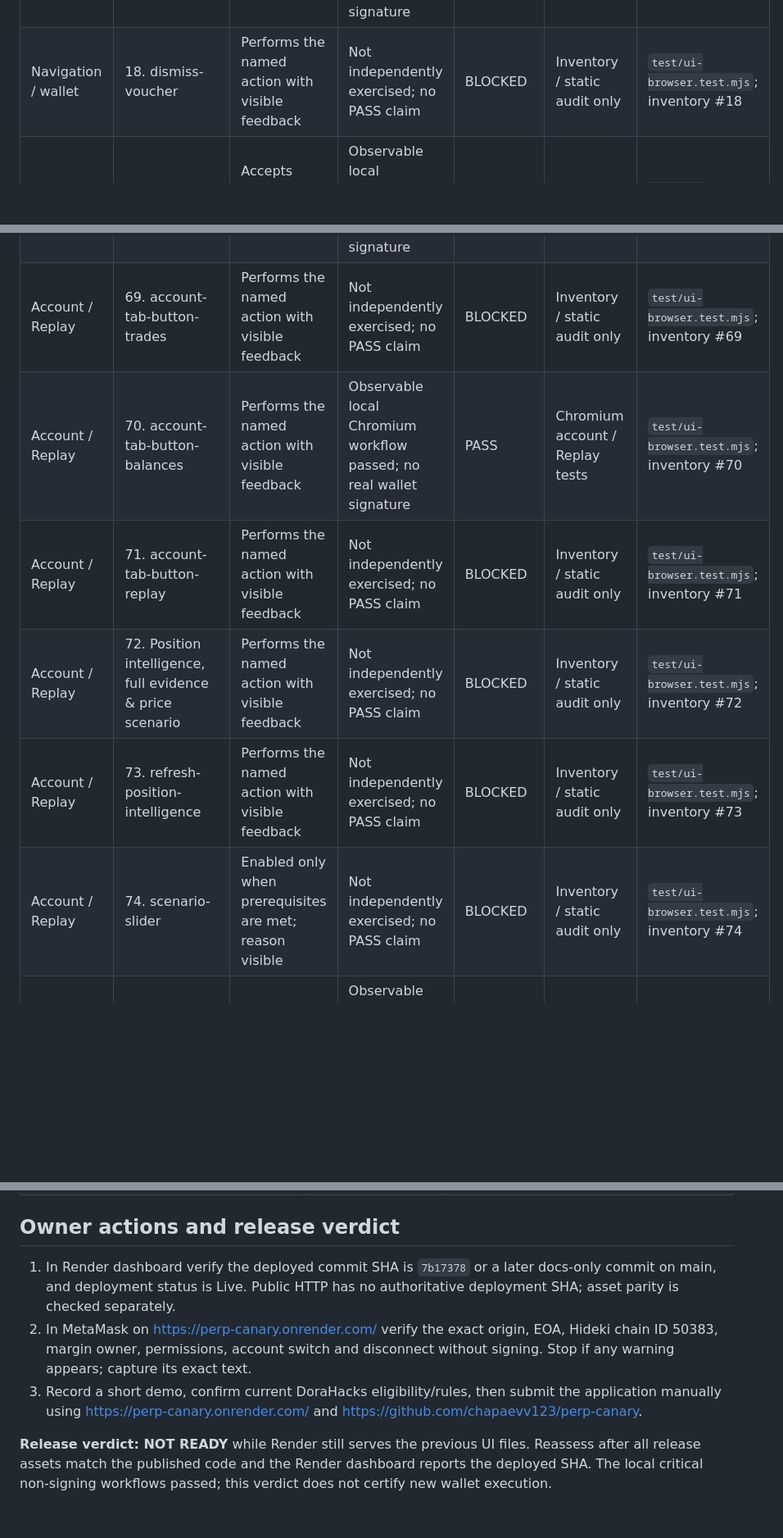
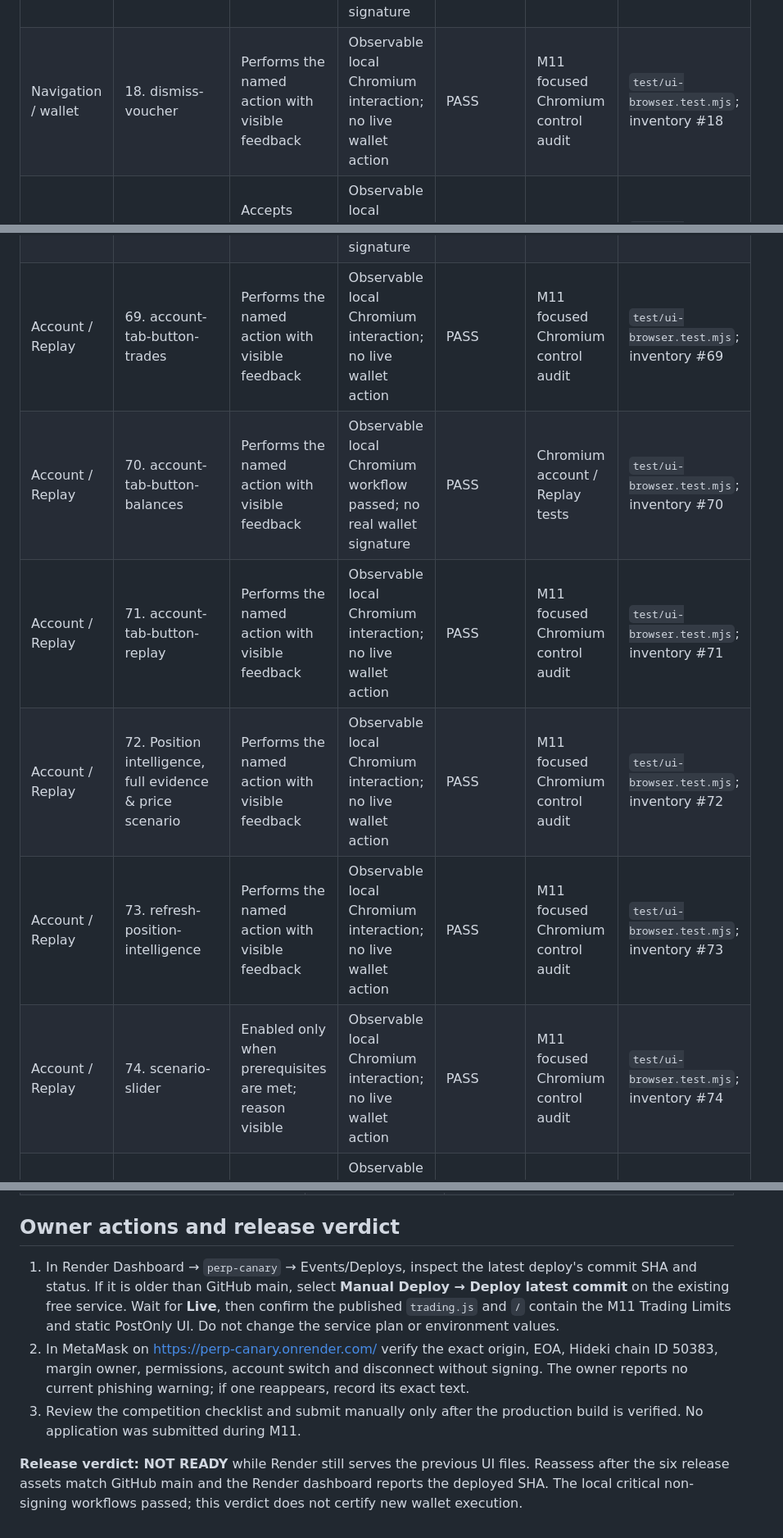
Before and after one commit to chapaevv123/perp-canary, a Markdown page: docs/M11_FULL_PRODUCT_ACCEPTANCE.md, 3 parts joined by grey strips. Shown at 82% size. GitHub-like rendering; blank space fills up the shorter version.

```diff
--- a/docs/M11_FULL_PRODUCT_ACCEPTANCE.md
+++ b/docs/M11_FULL_PRODUCT_ACCEPTANCE.md
@@ -40,7 +40,7 @@ Date: 2026-10-28. Code commit: `7b17378` ([GitHub](https://github.com/chapaevv12
 | Navigation / wallet | 15. check-voucher | Performs the named action with visible feedback | Observable local Chromium workflow passed; no real wallet signature | PASS | Chromium wallet mock / wallet test | `test/ui-browser.test.mjs`; inventory #15 |
 | Navigation / wallet | 16. review-voucher | Enabled only when prerequisites are met; reason visible | Observable local Chromium workflow passed; no real wallet signature | PASS | Chromium wallet mock / wallet test | `test/ui-browser.test.mjs`; inventory #16 |
 | Navigation / wallet | 17. confirm-voucher | Performs the named action with visible feedback | Observable local Chromium workflow passed; no real wallet signature | PASS | Chromium wallet mock / wallet test | `test/ui-browser.test.mjs`; inventory #17 |
-| Navigation / wallet | 18. dismiss-voucher | Performs the named action with visible feedback | Not independently exercised; no PASS claim | BLOCKED | Inventory / static audit only | `test/ui-browser.test.mjs`; inventory #18 |
+| Navigation / wallet | 18. dismiss-voucher | Performs the named action with visible feedback | Observable local Chromium interaction; no live wallet action | PASS | M11 focused Chromium control audit | `test/ui-browser.test.mjs`; inventory #18 |
 | Market | 19. market-select | Accepts input and updates relevant state | Observable local Chromium workflow passed; no real wallet signature | PASS | Chromium market switching | `test/ui-browser.test.mjs`; inventory #19 |
 | Market | 20. open-market-selector | Performs the named action with visible feedback | Observable local Chromium workflow passed; no real wallet signature | PASS | Chromium market switching | `test/ui-browser.test.mjs`; inventory #20 |
 | Market | 21. refresh | Performs the named action with visible feedback | Observable local Chromium workflow passed; no real wallet signature | PASS | Chromium market switching | `test/ui-browser.test.mjs`; inventory #21 |
@@ -91,12 +91,12 @@ Date: 2026-10-28. Code commit: `7b17378` ([GitHub](https://github.com/chapaevv12
 | Account / Replay | 66. account-tab-button-positions | Performs the named action with visible feedback | Observable local Chromium workflow passed; no real wallet signature | PASS | Chromium account / Replay tests | `test/ui-browser.test.mjs`; inventory #66 |
 | Account / Replay | 67. account-tab-button-orders | Performs the named action with visible feedback | Observable local Chromium workflow passed; no real wallet signature | PASS | Chromium account / Replay tests | `test/ui-browser.test.mjs`; inventory #67 |
 | Account / Replay | 68. account-tab-button-history | Performs the named action with visible feedback | Observable local Chromium workflow passed; no real wallet signature | PASS | Chromium account / Replay tests | `test/ui-browser.test.mjs`; inventory #68 |
-| Account / Replay | 69. account-tab-button-trades | Performs the named action with visible feedback | Not independently exercised; no PASS claim | BLOCKED | Inventory / static audit only | `test/ui-browser.test.mjs`; inventory #69 |
+| Account / Replay | 69. account-tab-button-trades | Performs the named action with visible feedback | Observable local Chromium interaction; no live wallet action | PASS | M11 focused Chromium control audit | `test/ui-browser.test.mjs`; inventory #69 |
 | Account / Replay | 70. account-tab-button-balances | Performs the named action with visible feedback | Observable local Chromium workflow passed; no real wallet signature | PASS | Chromium account / Replay tests | `test/ui-browser.test.mjs`; inventory #70 |
-| Account / Replay | 71. account-tab-button-replay | Performs the named action with visible feedback | Not independently exercised; no PASS claim | BLOCKED | Inventory / static audit only | `test/ui-browser.test.mjs`; inventory #71 |
-| Account / Replay | 72. Position intelligence, full evidence & price scenario | Performs the named action with visible feedback | Not independently exercised; no PASS claim | BLOCKED | Inventory / static audit only | `test/ui-browser.test.mjs`; inventory #72 |
-| Account / Replay | 73. refresh-position-intelligence | Performs the named action with visible feedback | Not independently exercised; no PASS claim | BLOCKED | Inventory / static audit only | `test/ui-browser.test.mjs`; inventory #73 |
-| Account / Replay | 74. scenario-slider | Enabled only when prerequisites are met; reason visible | Not independently exercised; no PASS claim | BLOCKED | Inventory / static audit only | `test/ui-browser.test.mjs`; inventory #74 |
+| Account / Replay | 71. account-tab-button-replay | Performs the named action with visible feedback | Observable local Chromium interaction; no live wallet action | PASS | M11 focused Chromium control audit | `test/ui-browser.test.mjs`; inventory #71 |
+| Account / Replay | 72. Position intelligence, full evidence & price scenario | Performs the named action with visible feedback | Observable local Chromium interaction; no live wallet action | PASS | M11 focused Chromium control audit | `test/ui-browser.test.mjs`; inventory #72 |
+| Account / Replay | 73. refresh-position-intelligence | Performs the named action with visible feedback | Observable local Chromium interaction; no live wallet action | PASS | M11 focused Chromium control audit | `test/ui-browser.test.mjs`; inventory #73 |
+| Account / Replay | 74. scenario-slider | Enabled only when prerequisites are met; reason visible | Observable local Chromium interaction; no live wallet action | PASS | M11 focused Chromium control audit | `test/ui-browser.test.mjs`; inventory #74 |
 | Account / Replay | 75. load-order-history | Performs the named action with visible feedback | Observable local Chromium workflow passed; no real wallet signature | PASS | Chromium account / Replay tests | `test/ui-browser.test.mjs`; inventory #75 |
 | Account / Replay | 76. wallet-action | Accepts input and updates relevant state | Observable local Chromium workflow passed; no real wallet signature | PASS | Chromium account / Replay tests | `test/ui-browser.test.mjs`; inventory #76 |
 | Account / Replay | 77. action-amount | Accepts input and updates relevant state | Observable local Chromium workflow passed; no real wallet signature | PASS | Chromium account / Replay tests | `test/ui-browser.test.mjs`; inventory #77 |
@@ -141,8 +141,8 @@ Date: 2026-10-28. Code commit: `7b17378` ([GitHub](https://github.com/chapaevv12
 
 ## Owner actions and release verdict
 
-1. In Render dashboard verify the deployed commit SHA is `7b17378` or a later docs-only commit on main, and deployment status is Live. Public HTTP has no authoritative deployment SHA; asset parity is checked separately.
-2. In MetaMask on https://perp-canary.onrender.com/ verify the exact origin, EOA, Hideki chain ID 50383, margin owner, permissions, account switch and disconnect without signing. Stop if any warning appears; capture its exact text.
-3. Record a short demo, confirm current DoraHacks eligibility/rules, then submit the application manually using https://perp-canary.onrender.com/ and https://github.com/chapaevv123/perp-canary.
+1. In Render Dashboard → `perp-canary` → Events/Deploys, inspect the latest deploy's commit SHA and status. If it is older than GitHub main, select **Manual Deploy → Deploy latest commit** on the existing free service. Wait for **Live**, then confirm the published `trading.js` and `/` contain the M11 Trading Limits and static PostOnly UI. Do not change the service plan or environment values.
+2. In MetaMask on https://perp-canary.onrender.com/ verify the exact origin, EOA, Hideki chain ID 50383, margin owner, permissions, account switch and disconnect without signing. The owner reports no current phishing warning; if one reappears, record its exact text.
+3. Review the competition checklist and submit manually only after the production build is verified. No application was submitted during M11.
 
-**Release verdict: NOT READY** while Render still serves the previous UI files. Reassess after all release assets match the published code and the Render dashboard reports the deployed SHA. The local critical non-signing workflows passed; this verdict does not certify new wallet execution.
+**Release verdict: NOT READY** while Render still serves the previous UI files. Reassess after the six release assets match GitHub main and the Render dashboard reports the deployed SHA. The local critical non-signing workflows passed; this verdict does not certify new wallet execution.
```
Also changed, not shown: other parts of docs/M11_FULL_PRODUCT_ACCEPTANCE.md (+22 -22 lines), FINAL_RELEASE_STATUS.md (+28 -18 lines).
